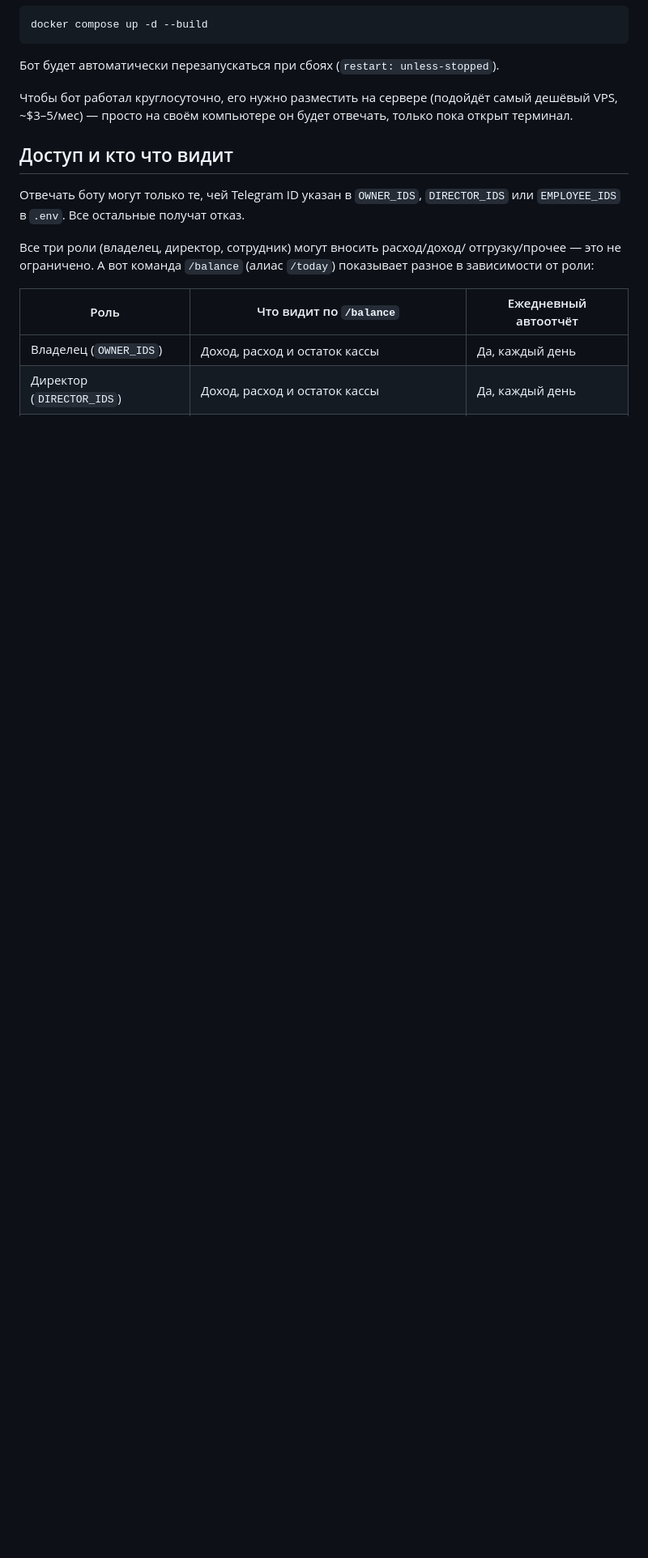
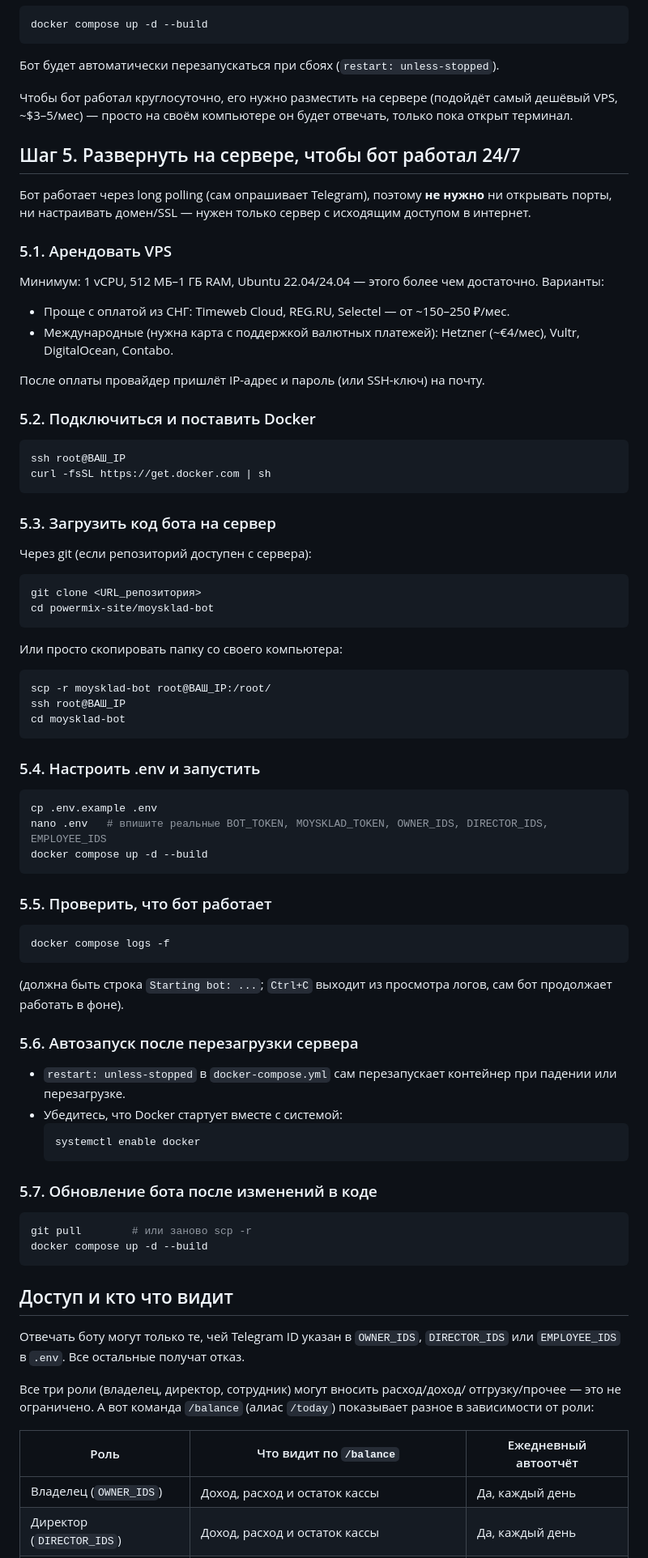
Before and after one commit to Dalefa500/powermix-site, a Markdown page: moysklad-bot/README.md, the part around the change. Shown at 81% size. Rendered like a GitHub page; blank space fills up the shorter version.

Commit message:
Document step-by-step 24/7 VPS deployment for the bot
Adds a concrete runbook: renting a VPS, installing Docker, getting the
code onto the server, configuring .env, starting the container,
verifying logs, surviving reboots, and updating later.

Co-Authored-By: Claude Sonnet 5 <noreply@anthropic.com>
Claude-Session: https://claude.ai/code/session_015SKvXYnSSgp8GksYVL4iJK

````diff
--- a/moysklad-bot/README.md
+++ b/moysklad-bot/README.md
@@ -69,6 +69,76 @@ docker compose up -d --build
 самый дешёвый VPS, ~$3–5/мес) — просто на своём компьютере он будет отвечать,
 только пока открыт терминал.
 
+## Шаг 5. Развернуть на сервере, чтобы бот работал 24/7
+
+Бот работает через long polling (сам опрашивает Telegram), поэтому **не
+нужно** ни открывать порты, ни настраивать домен/SSL — нужен только сервер с
+исходящим доступом в интернет.
+
+### 5.1. Арендовать VPS
+
+Минимум: 1 vCPU, 512 МБ–1 ГБ RAM, Ubuntu 22.04/24.04 — этого более чем
+достаточно. Варианты:
+- Проще с оплатой из СНГ: Timeweb Cloud, REG.RU, Selectel — от ~150–250 ₽/мес.
+- Международные (нужна карта с поддержкой валютных платежей): Hetzner
+  (~€4/мес), Vultr, DigitalOcean, Contabo.
+
+После оплаты провайдер пришлёт IP-адрес и пароль (или SSH-ключ) на почту.
+
+### 5.2. Подключиться и поставить Docker
+
+```bash
+ssh root@ВАШ_IP
+curl -fsSL https://get.docker.com | sh
+```
+
+### 5.3. Загрузить код бота на сервер
+
+Через git (если репозиторий доступен с сервера):
+```bash
+git clone <URL_репозитория>
+cd powermix-site/moysklad-bot
+```
+
+Или просто скопировать папку со своего компьютера:
+```bash
+scp -r moysklad-bot root@ВАШ_IP:/root/
+ssh root@ВАШ_IP
+cd moysklad-bot
+```
+
+### 5.4. Настроить .env и запустить
+
+```bash
+cp .env.example .env
+nano .env   # впишите реальные BOT_TOKEN, MOYSKLAD_TOKEN, OWNER_IDS, DIRECTOR_IDS, EMPLOYEE_IDS
+docker compose up -d --build
+```
+
+### 5.5. Проверить, что бот работает
+
+```bash
+docker compose logs -f
+```
+(должна быть строка `Starting bot: ...`; `Ctrl+C` выходит из просмотра логов,
+сам бот продолжает работать в фоне).
+
+### 5.6. Автозапуск после перезагрузки сервера
+
+- `restart: unless-stopped` в `docker-compose.yml` сам перезапускает
+  контейнер при падении или перезагрузке.
+- Убедитесь, что Docker стартует вместе с системой:
+  ```bash
+  systemctl enable docker
+  ```
+
+### 5.7. Обновление бота после изменений в коде
+
+```bash
+git pull        # или заново scp -r
+docker compose up -d --build
+```
+
 ## Доступ и кто что видит
 
 Отвечать боту могут только те, чей Telegram ID указан в `OWNER_IDS`,
````
